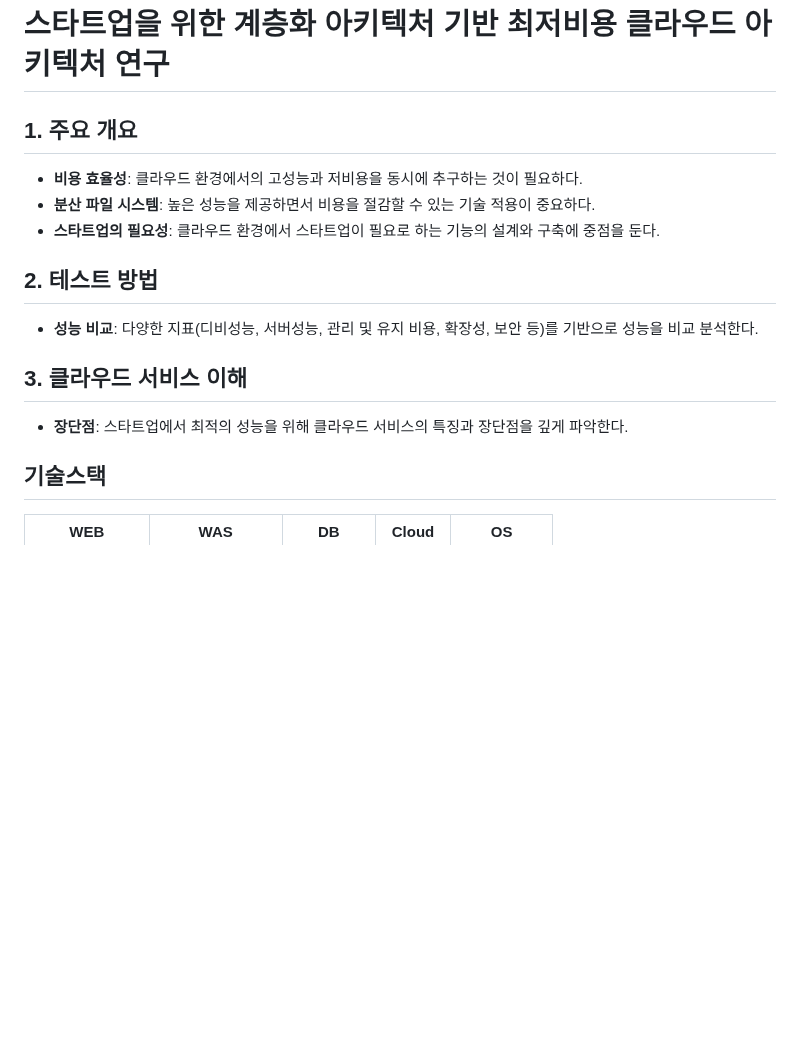
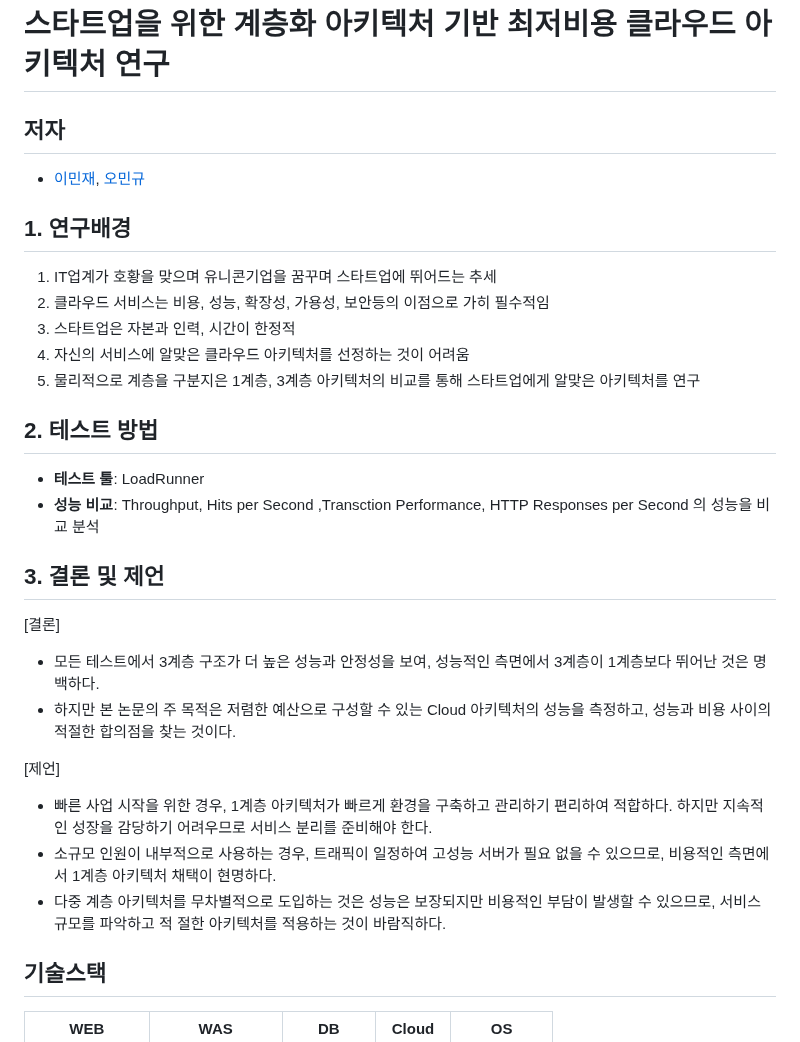
Before and after one commit to wara-capstone/Lowest-Cost-Cloud-Architecture, a Markdown page: README.md, the part around the change. Rendered like a GitHub page; blank space fills up the shorter version.

```diff
--- a/README.md
+++ b/README.md
@@ -1,15 +1,35 @@
 # **스타트업을 위한 계층화 아키텍처 기반 최저비용 클라우드 아키텍처 연구**
 
-## **1. 주요 개요**
-- **비용 효율성**: 클라우드 환경에서의 고성능과 저비용을 동시에 추구하는 것이 필요하다.
-- **분산 파일 시스템**: 높은 성능을 제공하면서 비용을 절감할 수 있는 기술 적용이 중요하다.
-- **스타트업의 필요성**: 클라우드 환경에서 스타트업이 필요로 하는 기능의 설계와 구축에 중점을 둔다.
+## 저자
+- [이민재](https://github.com/mimijae), [오민규](https://github.com/kormk)
+
+
+
+## **1. 연구배경**
+1. IT업계가 호황을 맞으며 유니콘기업을 꿈꾸며 스타트업에 뛰어드는 추세
+2. 클라우드 서비스는 비용, 성능, 확장성, 가용성, 보안등의 이점으로 가히 필수적임
+3. 스타트업은 자본과 인력, 시간이 한정적
+4. 자신의 서비스에 알맞은 클라우드 아키텍처를 선정하는 것이 어려움
+5. 물리적으로 계층을 구분지은 1계층, 3계층 아키텍처의 비교를 통해 스타트업에게 알맞은
+아키텍처를 연구
 
 ## **2. 테스트 방법**
-- **성능 비교**: 다양한 지표(디비성능, 서버성능, 관리 및 유지 비용, 확장성, 보안 등)를 기반으로 성능을 비교 분석한다.
+- **테스트 툴**: LoadRunner
+- **성능 비교**: Throughput, Hits per Second ,Transction Performance, HTTP Responses per Second 의 성능을 비교 분석
 
-## **3. 클라우드 서비스 이해**
-- **장단점**: 스타트업에서 최적의 성능을 위해 클라우드 서비스의 특징과 장단점을 깊게 파악한다.
+## **3. 결론 및 제언**
+[결론]
+- 모든 테스트에서 3계층 구조가 더 높은 성능과 안정성을 보여, 성능적인 측면에서 3계층이 1계층보다 뛰어난 것은 명백하다.
+- 하지만 본 논문의 주 목적은 저렴한 예산으로 구성할 수 있는 Cloud 아키텍처의 성능을 측정하고, 성능과 비용 사이의 적절한 합의점을
+찾는 것이다.
+
+[제언]
+- 빠른 사업 시작을 위한 경우, 1계층 아키텍처가 빠르게 환경을 구축하고 관리하기 편리하여 적합하다. 하지만 지속적인 성장을 감당하기
+어려우므로 서비스 분리를 준비해야 한다.
+- 소규모 인원이 내부적으로 사용하는 경우, 트래픽이 일정하여 고성능 서버가 필요 없을 수 있으므로, 비용적인 측면에서 1계층 아키텍처
+채택이 현명하다.
+- 다중 계층 아키텍처를 무차별적으로 도입하는 것은 성능은 보장되지만 비용적인 부담이 발생할 수 있으므로, 서비스 규모를 파악하고 적
+절한 아키텍처를 적용하는 것이 바람직하다.
 
 ## 기술스택
 
```
